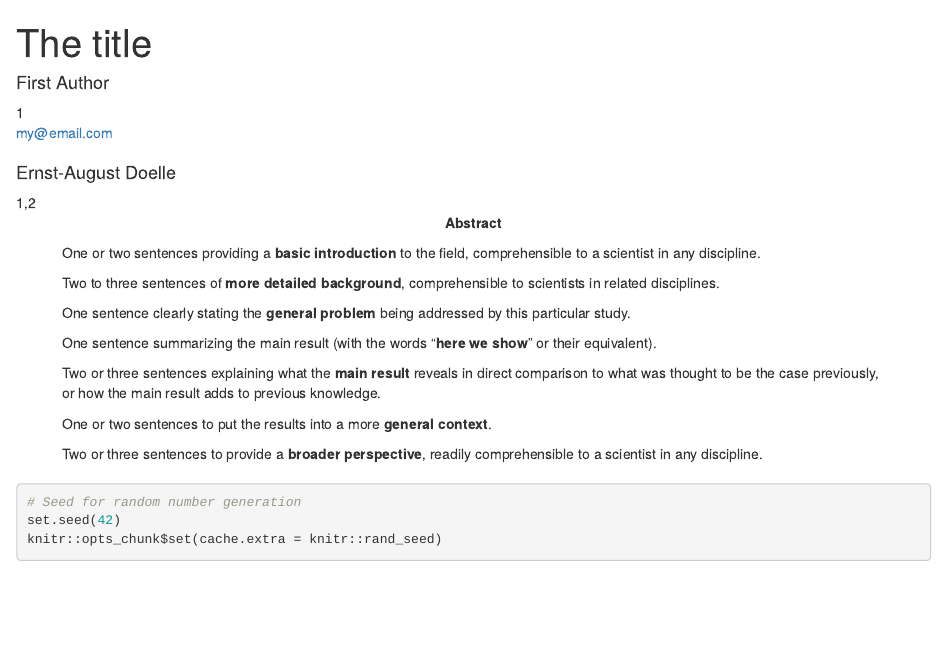
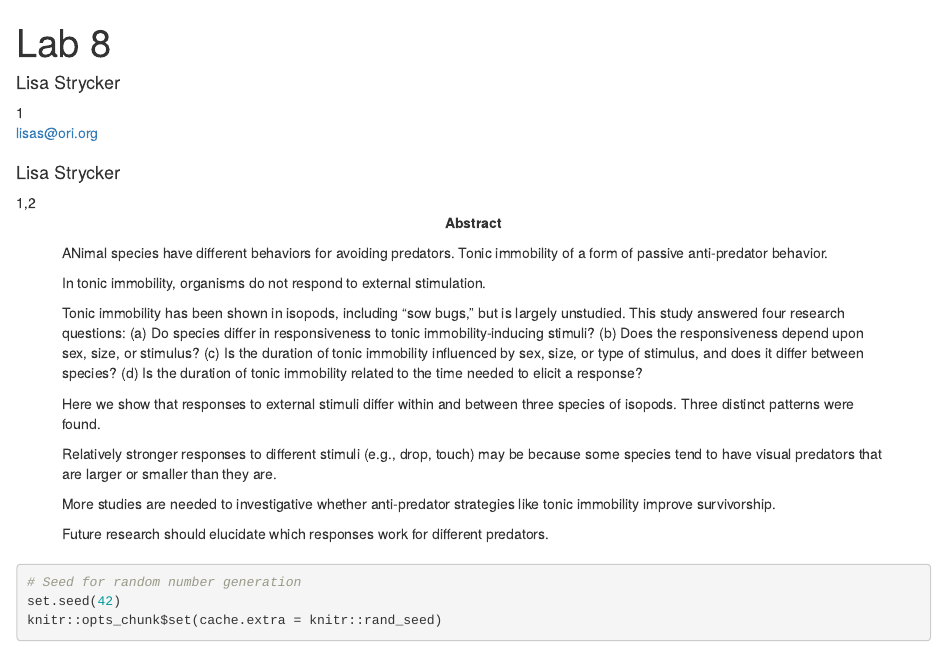
Before and after one commit to lisastrycker/lab_8, an R Markdown document (scripts/lab_8.Rmd): the page in a window 1100 px wide, from its top. Rendered offline with R 4.5, knitr and Pandoc, with nearby package versions; some code elsewhere in the file could not run offline; a font, style sheet, LaTeX package, included part or bibliography that could not be used is replaced or left out.

Commit message:
Made Commit 1 changes in Rmd file

```diff
--- a/scripts/lab_8.Rmd
+++ b/scripts/lab_8.Rmd
@@ -1,14 +1,14 @@
 ---
-title             : "The title"
-shorttitle        : "Title"
+title             : "Lab 8"
+shorttitle        : "The papaja file for lab 8"
 
 author:
-  - name          : "First Author"
+  - name          : "Lisa Strycker"
     affiliation   : "1"
     corresponding : yes    # Define only one corresponding author
-    address       : "Postal address"
-    email         : "my@email.com"
-  - name          : "Ernst-August Doelle"
+    address       : "Eugene, OR"
+    email         : "lisas@ori.org"
+  - name          : "Lisa Strycker"
     affiliation   : "1,2"
 
 affiliation:
@@ -23,24 +18,24 @@ authornote: |
-  Enter author note here.
+    institution   : "University of Oregon"
 
 abstract: |
-  One or two sentences providing a **basic introduction** to the field,  comprehensible to a scientist in any discipline.
+  ANimal species have different behaviors for avoiding predators. Tonic immobility of a form of passive anti-predator behavior.
 
-  Two to three sentences of **more detailed background**, comprehensible  to scientists in related disciplines.
+  In tonic immobility, organisms do not respond to external stimulation.
 
-  One sentence clearly stating the **general problem** being addressed by  this particular study.
+  Tonic immobility has been shown in isopods, including "sow bugs," but is largely unstudied. This study answered four research questions: (a) Do species differ in responsiveness to tonic immobility-inducing stimuli? (b) Does the responsiveness depend upon sex, size, or stimulus? (c) Is the duration of tonic immobility influenced by sex, size, or type of stimulus, and does it differ between species? (d) Is the duration of tonic immobility related to the time needed to elicit a response?
 
-  One sentence summarizing the main result (with the words "**here we show**" or their equivalent).
+  Here we show that responses to external stimuli differ within and between three species of isopods. Three distinct patterns were found.
 
-  Two or three sentences explaining what the **main result** reveals in direct comparison to what was thought to be the case previously, or how the  main result adds to previous knowledge.
+  Relatively stronger responses to different stimuli (e.g., drop, touch) may be because some species tend to have visual predators that are larger or smaller than they are.
 
-  One or two sentences to put the results into a more **general context**.
+  More studies are needed to investigative whether anti-predator strategies like tonic immobility improve survivorship.
 
-  Two or three sentences to provide a **broader perspective**, readily comprehensible to a scientist in any discipline.
+  Future research should elucidate which responses work for different predators.
 
   <!-- https://tinyurl.com/ybremelq -->
 
-keywords          : "keywords"
-wordcount         : "X"
+keywords          : "tonic immobility"
+wordcount         : no
 
 bibliography      : ["r-references.bib"]
 
@@ -48,7 +43,7 @@ floatsintext      : no
 figurelist        : no
 tablelist         : no
 footnotelist      : no
-linenumbers       : yes
+linenumbers       : no
 mask              : no
 draft             : no
 
```
Also changed, not shown: scripts/lab_8.Rmd (7 more changed lines).
